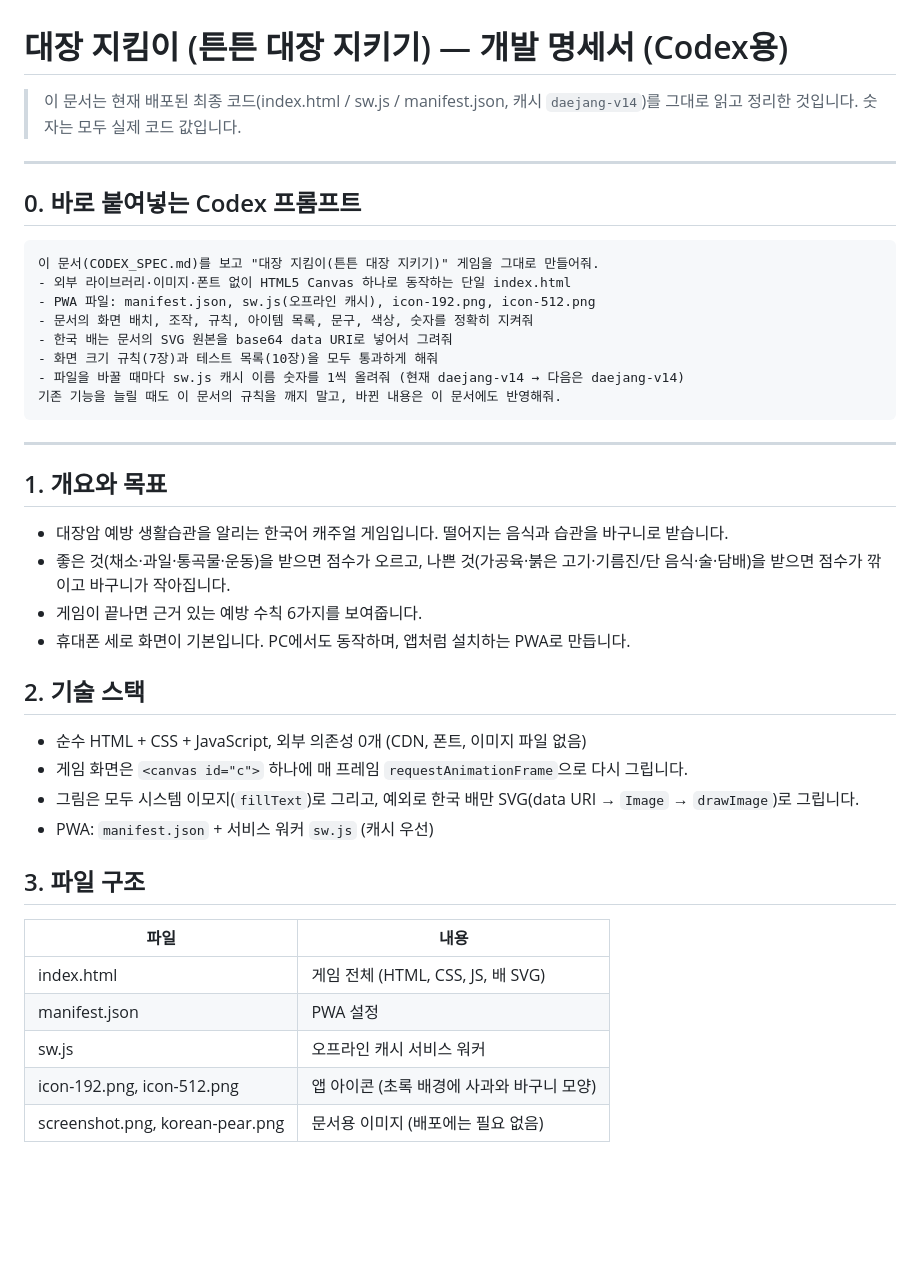
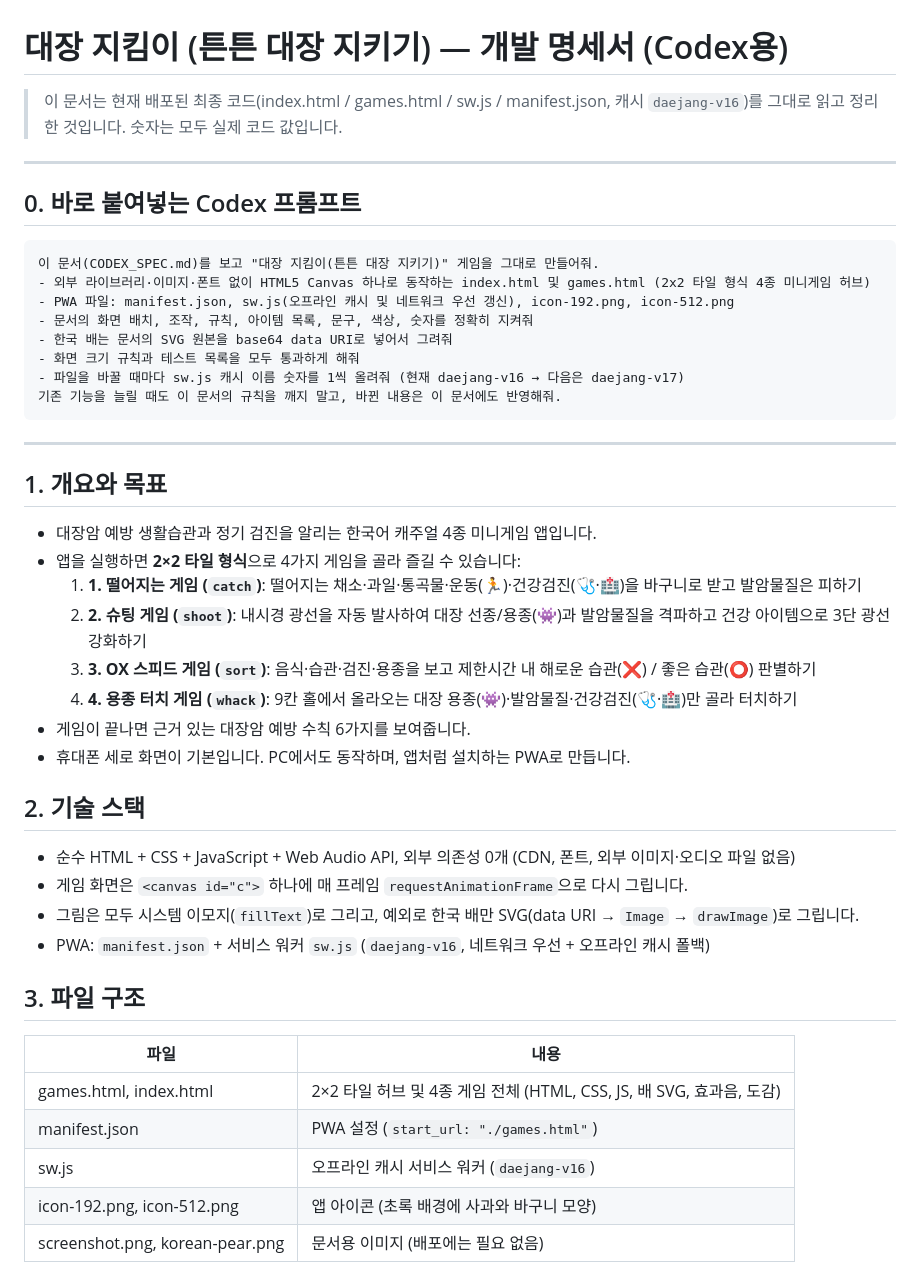
Before and after one commit to wonjulifestory/daejang-jikimi, a Markdown page: CODEX_SPEC.md, the part around the change. GitHub-like rendering; blank space fills up the shorter version.

Commit message:
docs(v16): update CODEX_SPEC.md and 정리.md for 2x2 tile 4-game arcade hub

````diff
--- a/CODEX_SPEC.md
+++ b/CODEX_SPEC.md
@@ -1,6 +1,6 @@
 # 대장 지킴이 (튼튼 대장 지키기) — 개발 명세서 (Codex용)
 
-> 이 문서는 현재 배포된 최종 코드(index.html / sw.js / manifest.json, 캐시 `daejang-v14`)를 그대로 읽고 정리한 것입니다. 숫자는 모두 실제 코드 값입니다.
+> 이 문서는 현재 배포된 최종 코드(index.html / games.html / sw.js / manifest.json, 캐시 `daejang-v16`)를 그대로 읽고 정리한 것입니다. 숫자는 모두 실제 코드 값입니다.
 
 ---
 
@@ -8,35 +8,39 @@
 
 ```
 이 문서(CODEX_SPEC.md)를 보고 "대장 지킴이(튼튼 대장 지키기)" 게임을 그대로 만들어줘.
-- 외부 라이브러리·이미지·폰트 없이 HTML5 Canvas 하나로 동작하는 단일 index.html
-- PWA 파일: manifest.json, sw.js(오프라인 캐시), icon-192.png, icon-512.png
+- 외부 라이브러리·이미지·폰트 없이 HTML5 Canvas 하나로 동작하는 index.html 및 games.html (2x2 타일 형식 4종 미니게임 허브)
+- PWA 파일: manifest.json, sw.js(오프라인 캐시 및 네트워크 우선 갱신), icon-192.png, icon-512.png
 - 문서의 화면 배치, 조작, 규칙, 아이템 목록, 문구, 색상, 숫자를 정확히 지켜줘
 - 한국 배는 문서의 SVG 원본을 base64 data URI로 넣어서 그려줘
-- 화면 크기 규칙(7장)과 테스트 목록(10장)을 모두 통과하게 해줘
-- 파일을 바꿀 때마다 sw.js 캐시 이름 숫자를 1씩 올려줘 (현재 daejang-v14 → 다음은 daejang-v14)
+- 화면 크기 규칙과 테스트 목록을 모두 통과하게 해줘
+- 파일을 바꿀 때마다 sw.js 캐시 이름 숫자를 1씩 올려줘 (현재 daejang-v16 → 다음은 daejang-v17)
 기존 기능을 늘릴 때도 이 문서의 규칙을 깨지 말고, 바뀐 내용은 이 문서에도 반영해줘.
 ```
 
 ---
 
 ## 1. 개요와 목표
-- 대장암 예방 생활습관을 알리는 한국어 캐주얼 게임입니다. 떨어지는 음식과 습관을 바구니로 받습니다.
-- 좋은 것(채소·과일·통곡물·운동)을 받으면 점수가 오르고, 나쁜 것(가공육·붉은 고기·기름진/단 음식·술·담배)을 받으면 점수가 깎이고 바구니가 작아집니다.
-- 게임이 끝나면 근거 있는 예방 수칙 6가지를 보여줍니다.
+- 대장암 예방 생활습관과 정기 검진을 알리는 한국어 캐주얼 4종 미니게임 앱입니다.
+- 앱을 실행하면 **2×2 타일 형식**으로 4가지 게임을 골라 즐길 수 있습니다:
+  1. **1. 떨어지는 게임 (`catch`)**: 떨어지는 채소·과일·통곡물·운동(🏃)·건강검진(🩺·🏥)을 바구니로 받고 발암물질은 피하기
+  2. **2. 슈팅 게임 (`shoot`)**: 내시경 광선을 자동 발사하여 대장 선종/용종(👾)과 발암물질을 격파하고 건강 아이템으로 3단 광선 강화하기
+  3. **3. OX 스피드 게임 (`sort`)**: 음식·습관·검진·용종을 보고 제한시간 내 해로운 습관(❌) / 좋은 습관(⭕) 판별하기
+  4. **4. 용종 터치 게임 (`whack`)**: 9칸 홀에서 올라오는 대장 용종(👾)·발암물질·건강검진(🩺·🏥)만 골라 터치하기
+- 게임이 끝나면 근거 있는 대장암 예방 수칙 6가지를 보여줍니다.
 - 휴대폰 세로 화면이 기본입니다. PC에서도 동작하며, 앱처럼 설치하는 PWA로 만듭니다.
 
 ## 2. 기술 스택
-- 순수 HTML + CSS + JavaScript, 외부 의존성 0개 (CDN, 폰트, 이미지 파일 없음)
+- 순수 HTML + CSS + JavaScript + Web Audio API, 외부 의존성 0개 (CDN, 폰트, 외부 이미지·오디오 파일 없음)
 - 게임 화면은 `<canvas id="c">` 하나에 매 프레임 `requestAnimationFrame`으로 다시 그립니다.
 - 그림은 모두 시스템 이모지(`fillText`)로 그리고, 예외로 한국 배만 SVG(data URI → `Image` → `drawImage`)로 그립니다.
-- PWA: `manifest.json` + 서비스 워커 `sw.js` (캐시 우선)
+- PWA: `manifest.json` + 서비스 워커 `sw.js` (`daejang-v16`, 네트워크 우선 + 오프라인 캐시 폴백)
 
 ## 3. 파일 구조
 | 파일 | 내용 |
 |---|---|
-| index.html | 게임 전체 (HTML, CSS, JS, 배 SVG) |
-| manifest.json | PWA 설정 |
-| sw.js | 오프라인 캐시 서비스 워커 |
+| games.html, index.html | 2×2 타일 허브 및 4종 게임 전체 (HTML, CSS, JS, 배 SVG, 효과음, 도감) |
+| manifest.json | PWA 설정 (`start_url: "./games.html"`) |
+| sw.js | 오프라인 캐시 서비스 워커 (`daejang-v16`) |
 | icon-192.png, icon-512.png | 앱 아이콘 (초록 배경에 사과와 바구니 모양) |
 | screenshot.png, korean-pear.png | 문서용 이미지 (배포에는 필요 없음) |
 
````
Also changed, not shown: 정리.md (+16 -13 lines).
